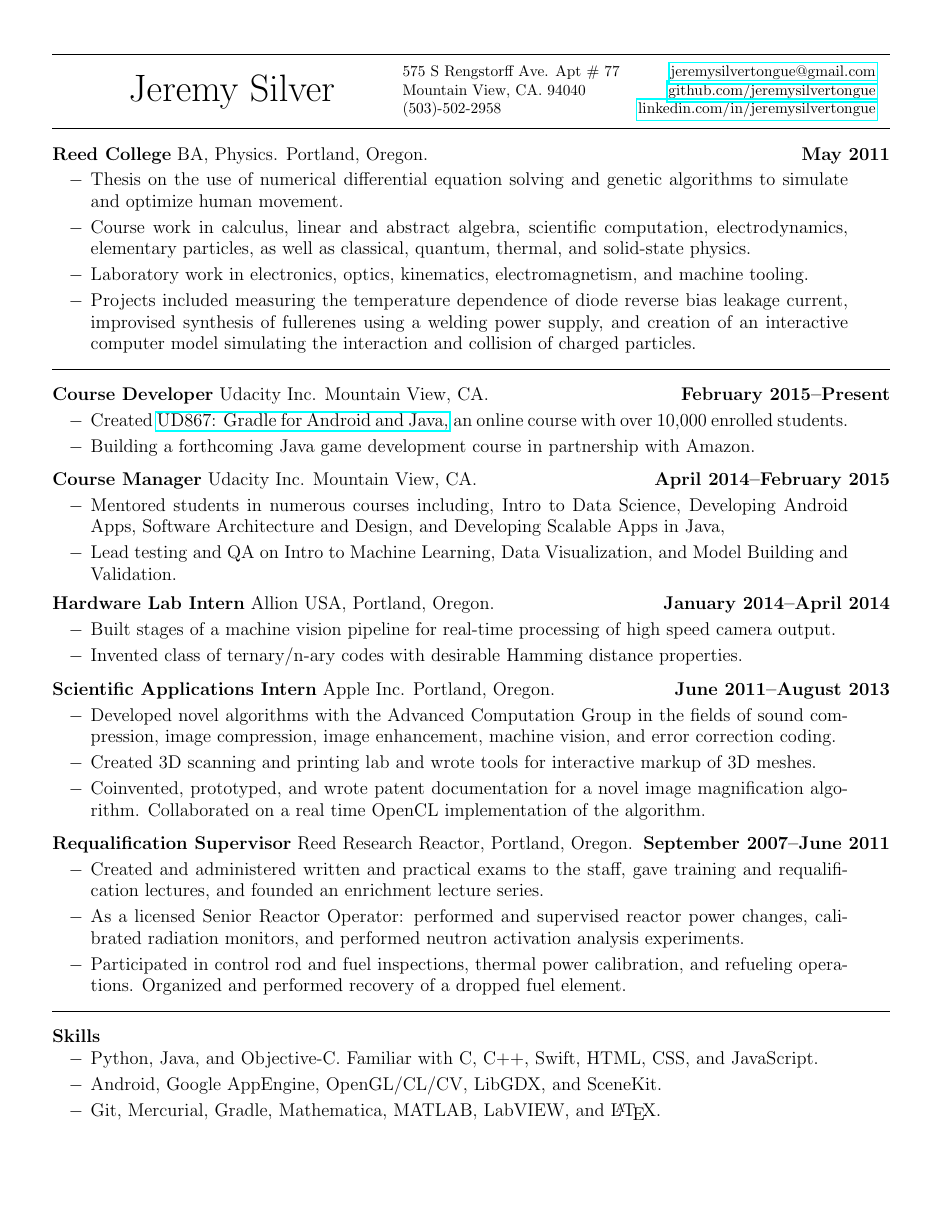
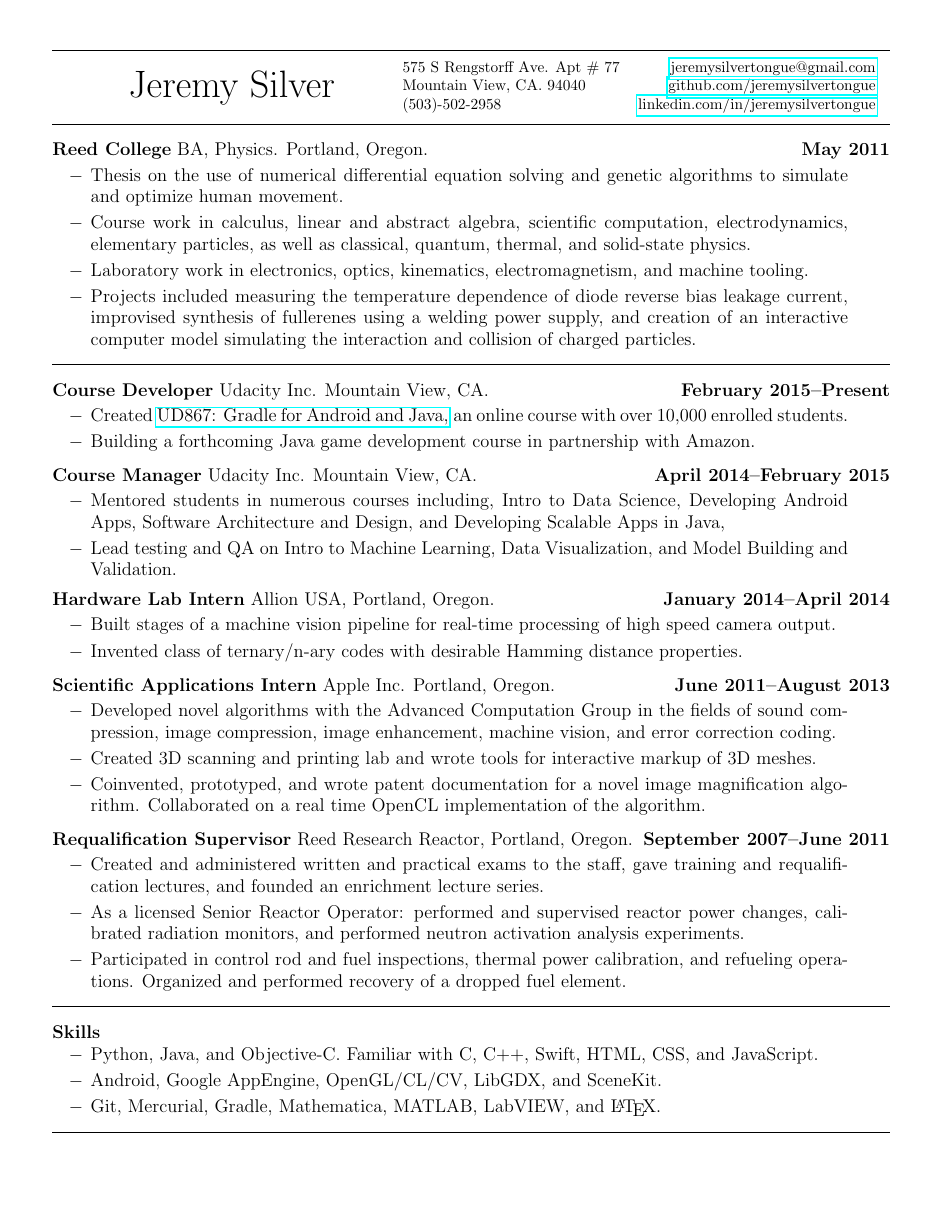
Before and after one commit to JeremySilverTongue/Resume, a LaTeX CV (JeremySilverResume.tex): the whole page. Compiled offline with pdfLaTeX.

Commit message:
Add bottom rule

```diff
--- a/JeremySilverResume.tex
+++ b/JeremySilverResume.tex
@@ -1,7 +1,7 @@
 \documentclass[letterpaper]{article}
 
 %%%%%%%%%%%%%%%%%%%%%%%%%%%%%%%%%%% Package loading
-\usepackage[letterpaper,left=12mm,right=12mm,top=9mm,bottom=0mm]{geometry}
+\usepackage[letterpaper,left=12mm,right=12mm,top=8mm,bottom=9mm]{geometry}
 \usepackage{graphicx,nopageno}
 \usepackage[compact]{titlesec}
 \usepackage{hyperref}
```
Also changed, not shown: JeremySilverResume.pdf, JeremySilverResume.tex (1 more changed lines).
